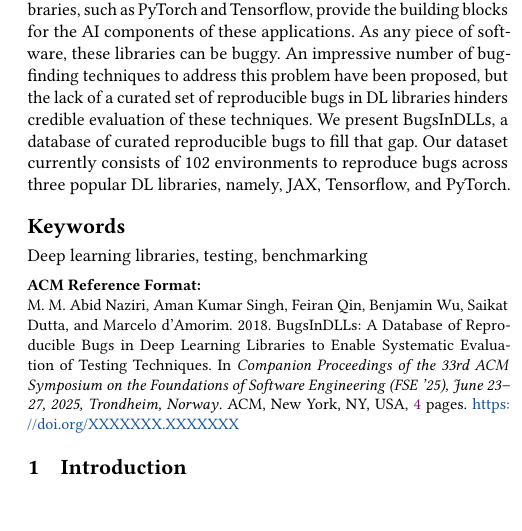
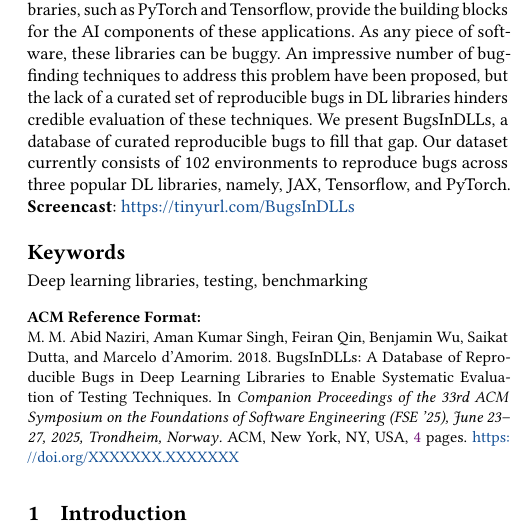
Before and after one commit to ncsu-swat/bugsindlls, a LaTeX paper (paper/main.tex): part of one column of page 1 of 4, cut so that both start at the same text. Compiled offline with pdfLaTeX.

Commit message:
adding screencast link

```diff
--- a/paper/main.tex
+++ b/paper/main.tex
@@ -197,6 +197,7 @@ of Software Engineering (FSE '25), June 23--27, 2025, Trondheim, Norway}
   Our dataset currently consists of \numbugs{} environments to
   reproduce bugs across three popular DL libraries, namely, \jax,
   \tf, and \torch.
+\textbf{Screencast}:~\url{https://tinyurl.com/BugsInDLLs}
 \end{abstract}
 
 %%
```
